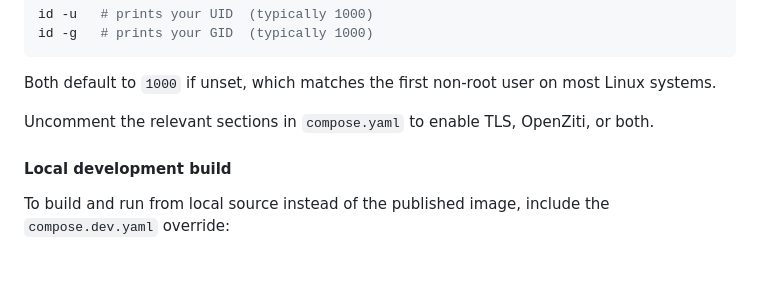
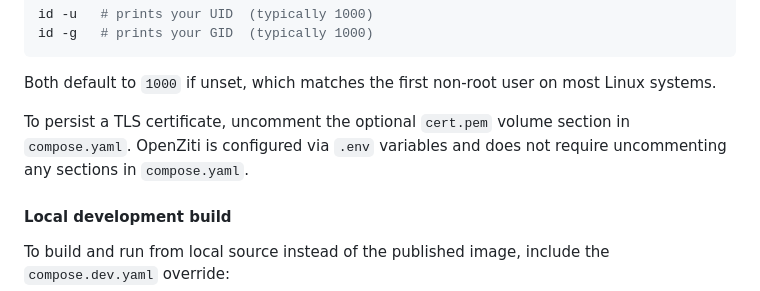
Before and after one commit to qrkourier/sitegen, a Markdown page: README.md, the part around the change. Rendered like a GitHub page; blank space fills up the shorter version.

Commit message:
Update README.md
Co-authored-by: Copilot <175728472+Copilot@users.noreply.github.com>

```diff
--- a/README.md
+++ b/README.md
@@ -127,7 +127,7 @@ id -g   # prints your GID  (typically 1000)
 
 Both default to `1000` if unset, which matches the first non-root user on most Linux systems.
 
-Uncomment the relevant sections in `compose.yaml` to enable TLS, OpenZiti, or both.
+To persist a TLS certificate, uncomment the optional `cert.pem` volume section in `compose.yaml`. OpenZiti is configured via `.env` variables and does not require uncommenting any sections in `compose.yaml`.
 
 #### Local development build
 
```
